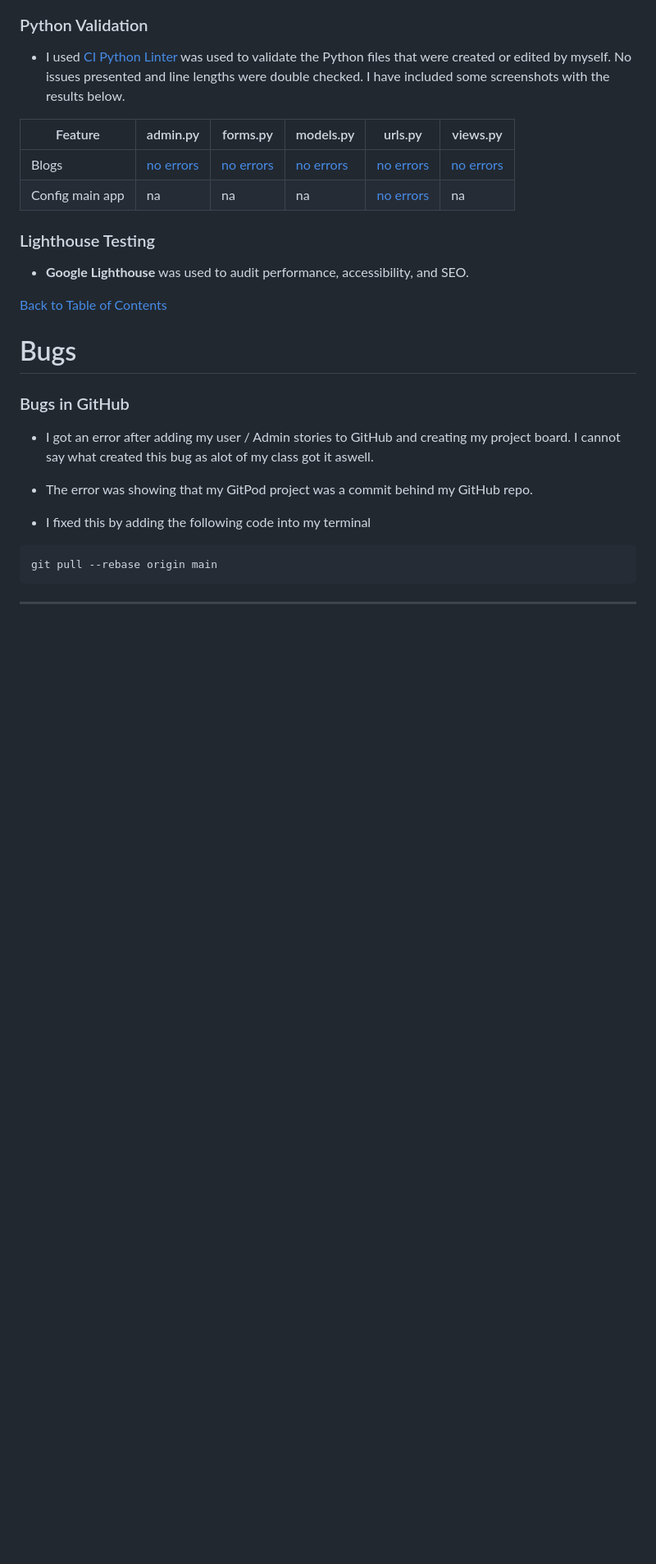
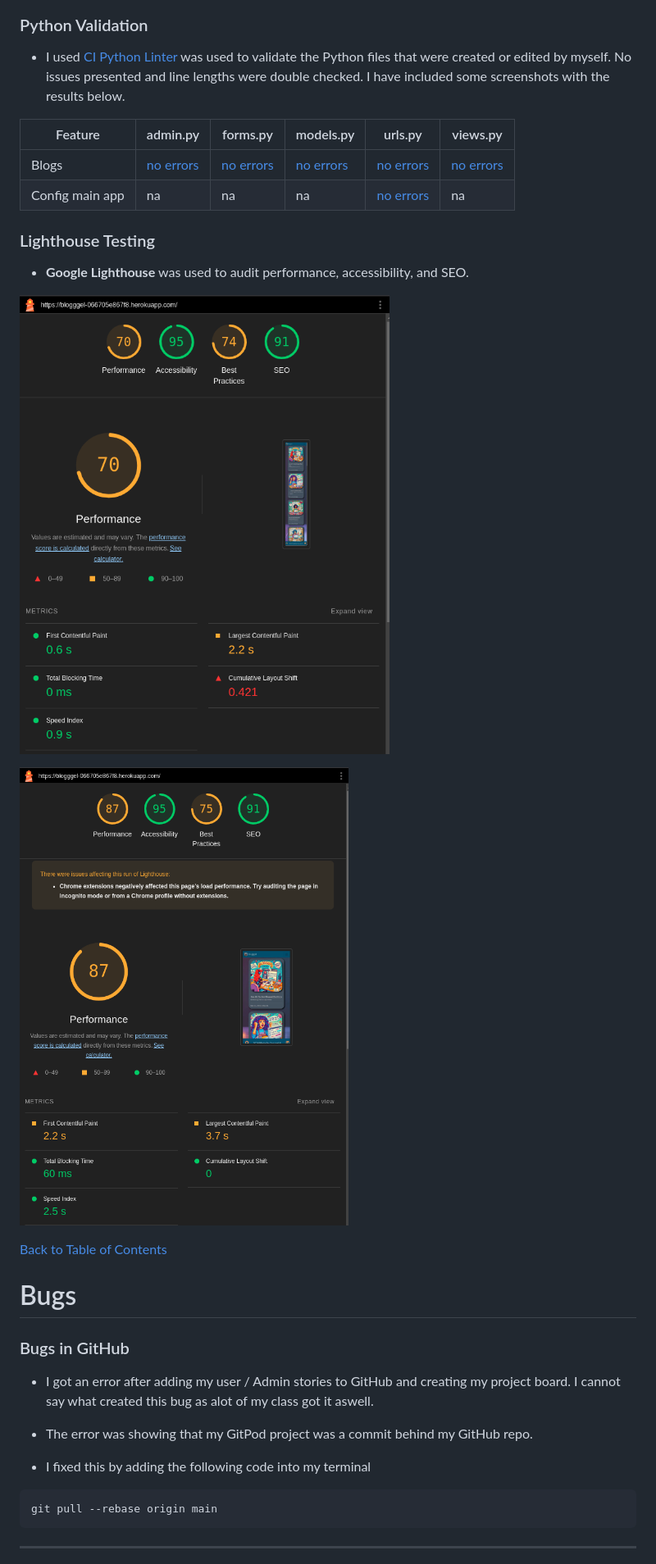
Before and after one commit to Sazzzel/Blogggel, a Markdown page: README.md, the part around the change. Shown: that part at 82% size. GitHub-like rendering; pictures changed too: docs/images/desktoplh.png (added), docs/images/mobilelh.png (added); blank space fills up the shorter version.

Commit message:
Add: Google Lighthouse to readme

```diff
--- a/README.md
+++ b/README.md
@@ -1606,6 +1606,10 @@ These are being used in post_detail.html I have been told it is best practice to
 ### Lighthouse Testing
 - **Google Lighthouse** was used to audit performance, accessibility, and SEO.
 
+![Desktop Lighthouse](/docs/images/desktoplh.png)
+
+![Mobile Lighthouse](/docs/images/mobilelh.png)
+
 [Back to Table of Contents](#table-of-contents)
 
 # Bugs
```
